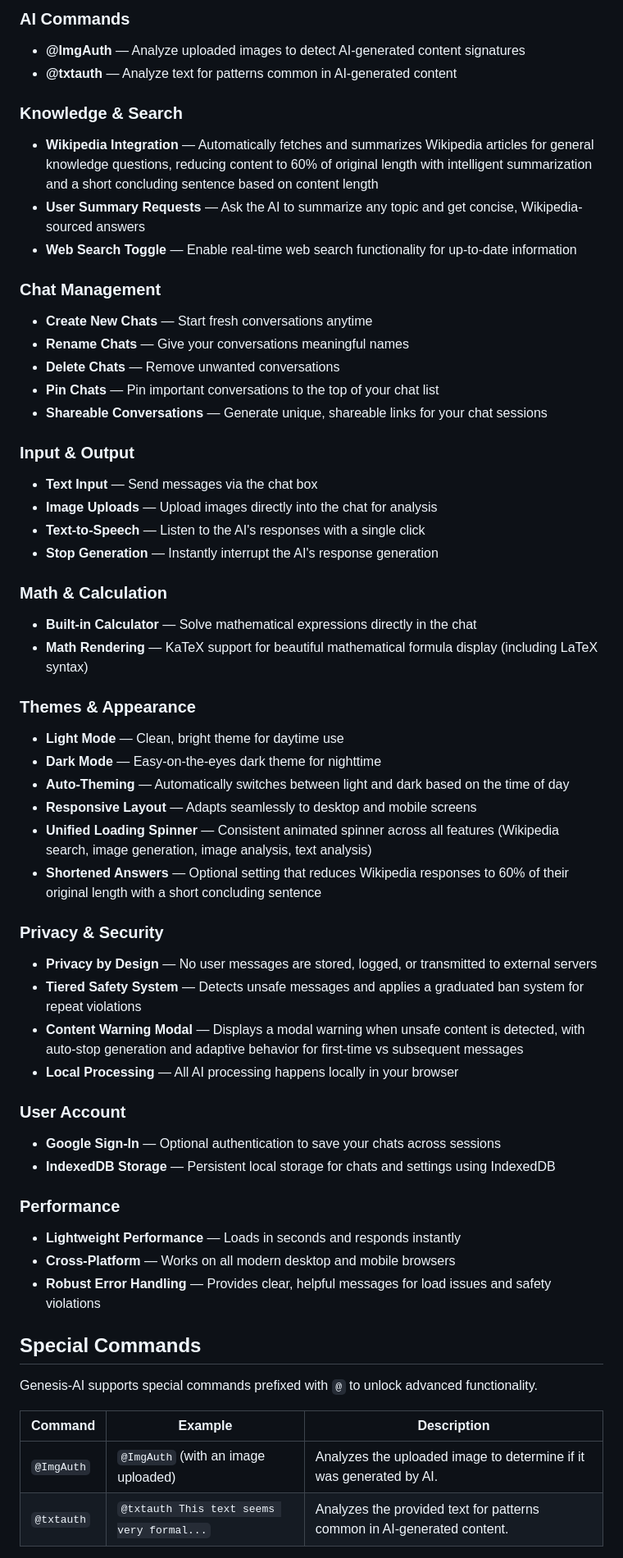
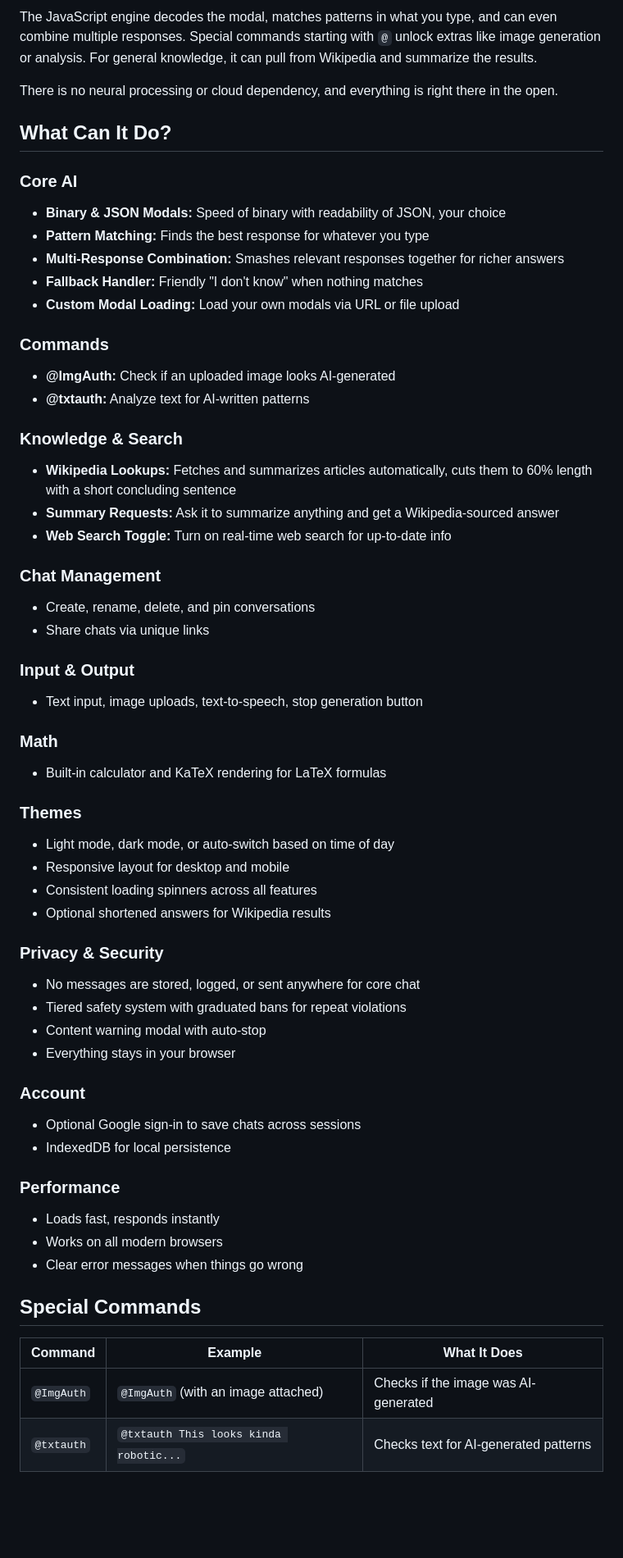
Before and after one commit to XPDevs/Genesis-AI, a Markdown page: README.md, the part around one of its changes. Shown at 82% size. Rendered like a GitHub page; blank space fills up the shorter version.

```diff
--- a/README.md
+++ b/README.md
@@ -53,58 +33,61 @@ Genesis-AI includes a comprehensive set of features for chatting, productivity,
 
-### AI Commands
-- **@ImgAuth** — Analyze uploaded images to detect AI-generated content signatures
-- **@txtauth** — Analyze text for patterns common in AI-generated content
+The JavaScript engine decodes the modal, matches patterns in what you type, and can even combine multiple responses. Special commands starting with `@` unlock extras like image generation or analysis. For general knowledge, it can pull from Wikipedia and summarize the results.
+
+There is no neural processing or cloud dependency, and everything is right there in the open.
+
+## What Can It Do?
+
+### Core AI
+- **Binary & JSON Modals:** Speed of binary with readability of JSON, your choice
+- **Pattern Matching:** Finds the best response for whatever you type
+- **Multi-Response Combination:** Smashes relevant responses together for richer answers
+- **Fallback Handler:** Friendly "I don't know" when nothing matches
+- **Custom Modal Loading:** Load your own modals via URL or file upload
+
+### Commands
+- **@ImgAuth:** Check if an uploaded image looks AI-generated
+- **@txtauth:** Analyze text for AI-written patterns
 
 ### Knowledge & Search
-- **Wikipedia Integration** — Automatically fetches and summarizes Wikipedia articles for general knowledge questions, reducing content to 60% of original length with intelligent summarization and a short concluding sentence based on content length
-- **User Summary Requests** — Ask the AI to summarize any topic and get concise, Wikipedia-sourced answers
-- **Web Search Toggle** — Enable real-time web search functionality for up-to-date information
+- **Wikipedia Lookups:** Fetches and summarizes articles automatically, cuts them to 60% length with a short concluding sentence
+- **Summary Requests:** Ask it to summarize anything and get a Wikipedia-sourced answer
+- **Web Search Toggle:** Turn on real-time web search for up-to-date info
 
 ### Chat Management
-- **Create New Chats** — Start fresh conversations anytime
-- **Rename Chats** — Give your conversations meaningful names
-- **Delete Chats** — Remove unwanted conversations
-- **Pin Chats** — Pin important conversations to the top of your chat list
-- **Shareable Conversations** — Generate unique, shareable links for your chat sessions
+- Create, rename, delete, and pin conversations
+- Share chats via unique links
 
 ### Input & Output
-- **Text Input** — Send messages via the chat box
-- **Image Uploads** — Upload images directly into the chat for analysis
-- **Text-to-Speech** — Listen to the AI's responses with a single click
-- **Stop Generation** — Instantly interrupt the AI's response generation
+- Text input, image uploads, text-to-speech, stop generation button
 
-### Math & Calculation
-- **Built-in Calculator** — Solve mathematical expressions directly in the chat
-- **Math Rendering** — KaTeX support for beautiful mathematical formula display (including LaTeX syntax)
+### Math
+- Built-in calculator and KaTeX rendering for LaTeX formulas
 
-### Themes & Appearance
-- **Light Mode** — Clean, bright theme for daytime use
-- **Dark Mode** — Easy-on-the-eyes dark theme for nighttime
-- **Auto-Theming** — Automatically switches between light and dark based on the time of day
-- **Responsive Layout** — Adapts seamlessly to desktop and mobile screens
-- **Unified Loading Spinner** — Consistent animated spinner across all features (Wikipedia search, image generation, image analysis, text analysis)
-- **Shortened Answers** — Optional setting that reduces Wikipedia responses to 60% of their original length with a short concluding sentence
+### Themes
+- Light mode, dark mode, or auto-switch based on time of day
+- Responsive layout for desktop and mobile
+- Consistent loading spinners across all features
+- Optional shortened answers for Wikipedia results
 
 ### Privacy & Security
-- **Privacy by Design** — No user messages are stored, logged, or transmitted to external servers
-- **Tiered Safety System** — Detects unsafe messages and applies a graduated ban system for repeat violations
-- **Content Warning Modal** — Displays a modal warning when unsafe content is detected, with auto-stop generation and adaptive behavior for first-time vs subsequent messages
-- **Local Processing** — All AI processing happens locally in your browser
+- No messages are stored, logged, or sent anywhere for core chat
+- Tiered safety system with graduated bans for repeat violations
+- Content warning modal with auto-stop
+- Everything stays in your browser
 
-### User Account
-- **Google Sign-In** — Optional authentication to save your chats across sessions
-- **IndexedDB Storage** — Persistent local storage for chats and settings using IndexedDB
+### Account
+- Optional Google sign-in to save chats across sessions
+- IndexedDB for local persistence
 
 ### Performance
-- **Lightweight Performance** — Loads in seconds and responds instantly
-- **Cross-Platform** — Works on all modern desktop and mobile browsers
-- **Robust Error Handling** — Provides clear, helpful messages for load issues and safety violations
+- Loads fast, responds instantly
+- Works on all modern browsers
+- Clear error messages when things go wrong
 
 ## Special Commands
-Genesis-AI supports special commands prefixed with `@` to unlock advanced functionality.
 
-| Command | Example | Description |
+| Command | Example | What It Does |
 |---|---|---|
-| `@ImgAuth` | `@ImgAuth` (with an image uploaded) | Analyzes the uploaded image to determine if it was generated by AI. |
-| `@txtauth` | `@txtauth This text seems very formal...` | Analyzes the provided text for patterns common in AI-generated content. |
+| `@ImgAuth` | `@ImgAuth` (with an image attached) | Checks if the image was AI-generated |
+| `@txtauth` | `@txtauth This looks kinda robotic...` | Checks text for AI-generated patterns |
 
```
Also changed, not shown: other parts of README.md (+84 -128 lines).
